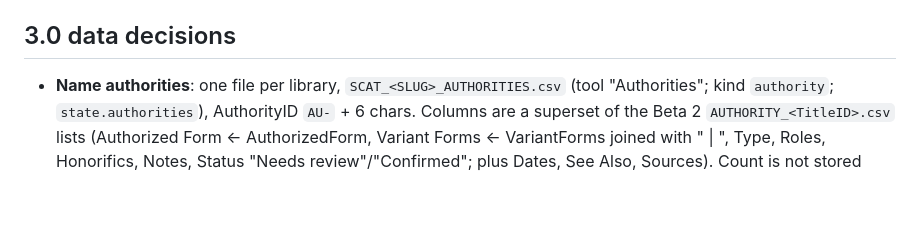
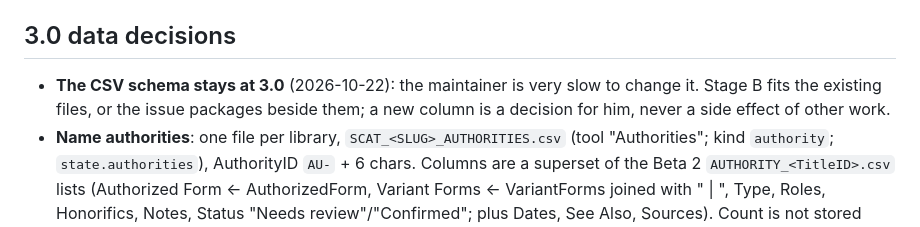
Before and after one commit to kevinislaughter/slaughter-cataloger, a Markdown page: CLAUDE.md, the part around one of its changes. GitHub-like rendering; blank space fills up the shorter version.

```diff
--- a/CLAUDE.md
+++ b/CLAUDE.md
@@ -27,6 +27,7 @@ Everything in this repository is generic and invented: sample data and test fixt
 - **UI** (`js/ui/*`): Preact + htm, vendored in `js/vendor/` (no CDN, no build step). Views render from (store, route). Route = `#/panel/titleID/issueID`, plus an optional ContentID segment on contents (`#/contents/<tid>/<iid>/<cid>`, open at that item) and a query on search only (`#/search?q=…&kind=…&order=catalog&from=<tid>`). `navigate` never carries an item or a query over to another visit. htm does not decode character references (`&lt;` shows as typed): write the character itself, or `${'<…>'}` where `<` would open a tag; whitespace holding a newline between text and `${}` is dropped.
 
 ## 3.0 data decisions
+- **The CSV schema stays at 3.0** (2026-10-22): the maintainer is very slow to change it. Stage B fits the existing files, or the issue packages beside them; a new column is a decision for him, never a side effect of other work.
 - **Name authorities**: one file per library, `SCAT_<SLUG>_AUTHORITIES.csv` (tool "Authorities"; kind `authority`; `state.authorities`), AuthorityID `AU-` + 6 chars. Columns are a superset of the Beta 2 `AUTHORITY_<TitleID>.csv` lists (Authorized Form ← AuthorizedForm, Variant Forms ← VariantForms joined with " | ", Type, Roles, Honorifics, Notes, Status "Needs review"/"Confirmed"; plus Dates, See Also, Sources). Count is not stored (derived). A heading matches its listed forms, its own form and that form in direct order. Contents are never changed by headings. `R.mapOfKind` is the one place that maps a kind to its Map.
 - **The app reads schema 3.0 only.** Beta 2 (2.0) files are converted once with `tools/convert-to-3.js`; the app lists them as "Beta 2 format, not loaded" and never touches them. `readFile(..., {legacy:true})` is used only by the converter and tests. Versions are normalized ("3" = "3.0", spreadsheets drop the ".0").
 - Converter: record-level merge of copies (files sharing IDs; per title for issues). Newest copy of a list is authoritative; records only in older copies go to `_left-out/` verbatim and into the report. Contents merge per issue (newest file holding that issue wins; older-only issues kept). Output: one Titles file per library, one Issues + one Contents file per title, canonical names `SCAT_<SLUG>_TITLES.csv`, `SCAT_<SLUG>_<TITLEID>_ISSUES.csv`, `SCAT_<SLUG>_<TITLEID>_CONTENTS.csv`, plus `CONVERSION-REPORT.md`. Verified by re-reading with the 3.0-only reader.
```
Also changed, not shown: other parts of CLAUDE.md (+1 -0 lines), README.md (+1 -1 lines).
